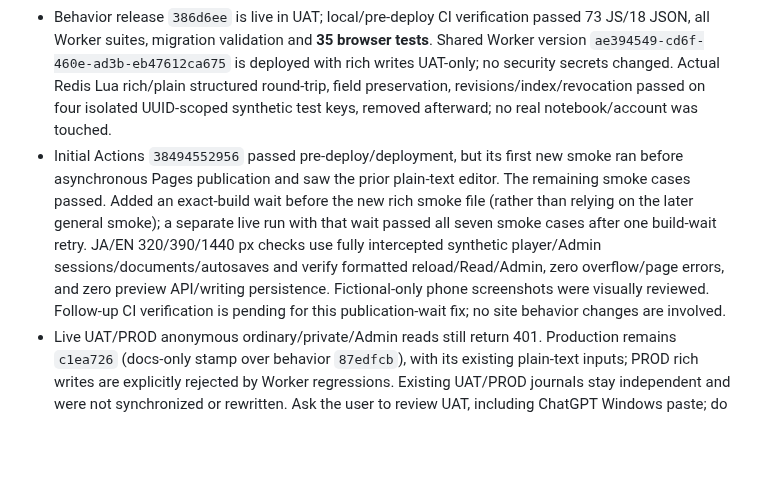
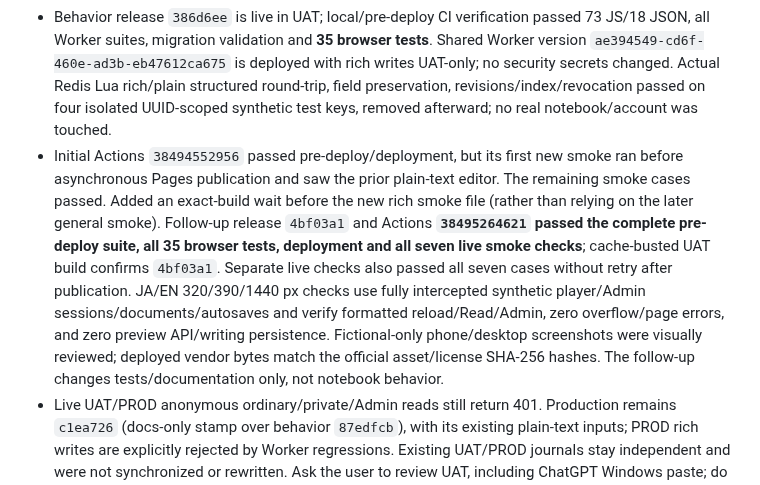
Before and after one commit to rickliky/table-tennis, a Markdown page: AGENTS.md, the part around the change. GitHub-like rendering; blank space fills up the shorter version.

Commit message:
Record verified UAT rich-text release and successful live checks

```diff
--- a/AGENTS.md
+++ b/AGENTS.md
@@ -212,7 +212,7 @@ Values are also bilingual: `'女性 / Female'` → `['Female','女性']`, etc.
 - Clipboard HTML uses an inert-template restricted converter; supported formatting only, no raw user HTML/resource loads, images/attachments or drop. Plain text/Markdown stays literal. ChatGPT Windows select-and-copy versus Copy-button clipboard formats remain unverified on the user's device; do not promise exact preservation. Serialized autosave/save-before-navigation, offline/conflicts, session hiding and IME partial-text in-memory preservation remain; no plaintext local drafts.
 - Fictional preview uses the same editor with formatted synthetic coach advice and still makes no API/session reads or writing persistence. Added schema/Worker/PROD-rejection/browser regressions and deployed-source synthetic live checks at JA/EN 320/390/1440 px. Do not print/read/write/screenshot real journals.
 - Behavior release `386d6ee` is live in UAT; local/pre-deploy CI verification passed 73 JS/18 JSON, all Worker suites, migration validation and **35 browser tests**. Shared Worker version `ae394549-cd6f-460e-ad3b-eb47612ca675` is deployed with rich writes UAT-only; no security secrets changed. Actual Redis Lua rich/plain structured round-trip, field preservation, revisions/index/revocation passed on four isolated UUID-scoped synthetic test keys, removed afterward; no real notebook/account was touched.
-- Initial Actions `38494552956` passed pre-deploy/deployment, but its first new smoke ran before asynchronous Pages publication and saw the prior plain-text editor. The remaining smoke cases passed. Added an exact-build wait before the new rich smoke file (rather than relying on the later general smoke); a separate live run with that wait passed all seven smoke cases after one build-wait retry. JA/EN 320/390/1440 px checks use fully intercepted synthetic player/Admin sessions/documents/autosaves and verify formatted reload/Read/Admin, zero overflow/page errors, and zero preview API/writing persistence. Fictional-only phone screenshots were visually reviewed. Follow-up CI verification is pending for this publication-wait fix; no site behavior changes are involved.
+- Initial Actions `38494552956` passed pre-deploy/deployment, but its first new smoke ran before asynchronous Pages publication and saw the prior plain-text editor. The remaining smoke cases passed. Added an exact-build wait before the new rich smoke file (rather than relying on the later general smoke). Follow-up release `4bf03a1` and Actions **`38495264621` passed the complete pre-deploy suite, all 35 browser tests, deployment and all seven live smoke checks**; cache-busted UAT build confirms `4bf03a1`. Separate live checks also passed all seven cases without retry after publication. JA/EN 320/390/1440 px checks use fully intercepted synthetic player/Admin sessions/documents/autosaves and verify formatted reload/Read/Admin, zero overflow/page errors, and zero preview API/writing persistence. Fictional-only phone/desktop screenshots were visually reviewed; deployed vendor bytes match the official asset/license SHA-256 hashes. The follow-up changes tests/documentation only, not notebook behavior.
 - Live UAT/PROD anonymous ordinary/private/Admin reads still return 401. Production remains `c1ea726` (docs-only stamp over behavior `87edfcb`), with its existing plain-text inputs; PROD rich writes are explicitly rejected by Worker regressions. Existing UAT/PROD journals stay independent and were not synchronized or rewritten. Ask the user to review UAT, including ChatGPT Windows paste; do not promote/enable rich writes in PROD without fresh explicit approval.
 
 ### Notebook Formatting Recommendation (2026-10-14) — PROPOSAL ONLY
```
Also changed, not shown: docs/PRIVATE-REFLECTIONS.md (+1 -1 lines).
